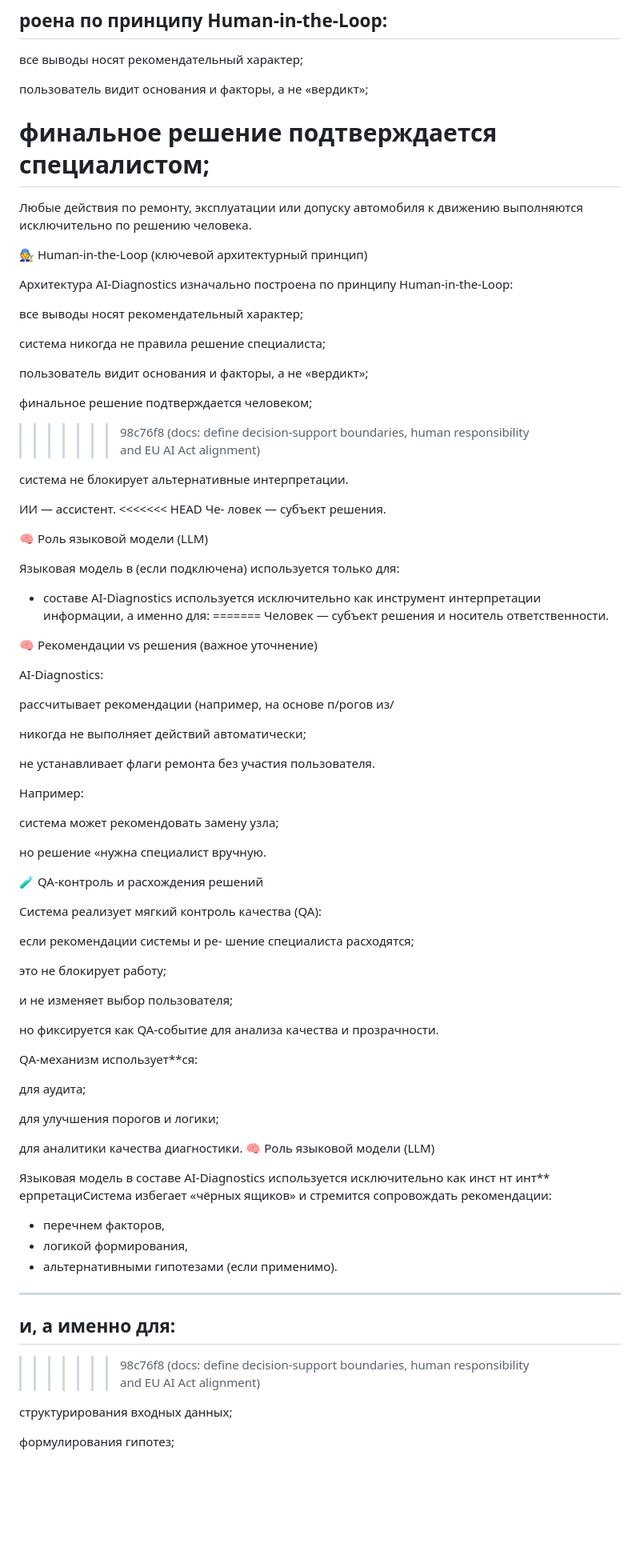
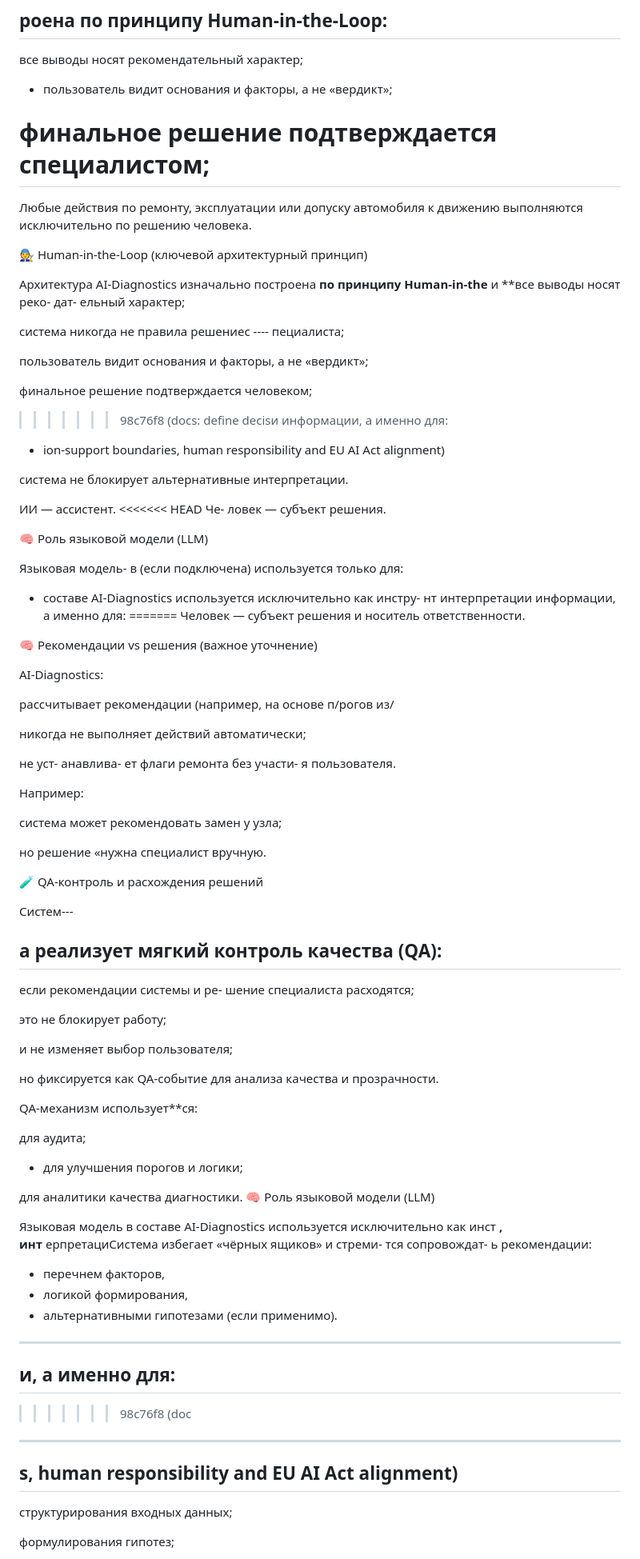
Before and after one commit to Joker20380/diagnost, a Markdown page: README.md, the part around one of its changes. Shown at 80% size. Rendered like a GitHub page; blank space fills up the shorter version.

Commit message:
docs: Readme create

```diff
--- a/README.md
+++ b/README.md
@@ -59,8 +71,7 @@ AI-Diagnostics не:
 ## роена по принципу Human-in-the-Loop:
 
 все выводы носят рекомендательный характер;
-
-пользователь видит основания и факторы, а не «вердикт»;
+- пользователь видит основания и факторы, а не «вердикт»;
 
 финальное решение подтверждается специалистом;
 =======
@@ -68,16 +79,16 @@ AI-Diagnostics не:
 
 🧑‍🔧 Human-in-the-Loop (ключевой архитектурный принцип)
 
-Архитектура AI-Diagnostics изначально построена по принципу Human-in-the-Loop:
+Архитектура AI-Diagnostics изначально построена **по принципу Human-in-the** и **все выводы носят реко- дат- ельный характер;
 
-все выводы носят рекомендательный характер;
-
-система никогда не правила решение специалиста;
+система никогда не правила решениес
+---- пециалиста;
 
 пользователь видит основания и факторы, а не «вердикт»;
 
 финальное решение подтверждается человеком;
->>>>>>> 98c76f8 (docs: define decision-support boundaries, human responsibility and EU AI Act alignment)
+>>>>>>> 98c76f8 (docs: define decisи информации, а именно для:
+- ion-support boundaries, human responsibility and EU AI Act alignment)
 
 система не блокирует альтернативные интерпретации.
 
@@ -87,8 +98,8 @@ AI-Diagnostics не:
 
 🧠 Роль языковой модели (LLM)
 
-Языковая модель в (если подключена) используется только для:
-- составе AI-Diagnostics используется исключительно как инструмент интерпретации информации, а именно для:
+Языковая модель-  в (если подключена) используется только для:
+- составе AI-Diagnostics используется исключительно как инстру- нт интерпретации информации, а именно для:
 =======
 Человек — субъект решения и носитель ответственности.
 
@@ -100,17 +111,19 @@ AI-Diagnostics:
 
 никогда не выполняет действий автоматически;
 
-не устанавливает флаги ремонта без участия пользователя.
+не уст- анавлива- ет флаги ремонта без участи- я пользователя.
 
 Например:
 
-система может рекомендовать замену узла;
+система может рекомендовать замен  у узла;
 
 но решение «нужна  специалист вручную.
 
 🧪 QA-контроль и расхождения решений
 
-Система реализует мягкий контроль качества (QA):
+Систем---
+
+## а реализует мягкий контроль качества (QA):
 
 если рекомендации системы и ре- шение специалиста расходятся;
 
@@ -123,13 +136,13 @@ AI-Diagnostics:
 QA-механизм использует**ся:
 
 для аудита;
-
-для улучшения порогов и логики;
+- для улучшения порогов и логики;
 
 для аналитики качества диагностики.
 🧠 Роль языковой модели (LLM)
 
-Языковая модель в составе AI-Diagnostics используется исключительно как инст нт инт**  ерпретациСистема избегает «чёрных ящиков» и стремится сопровождать рекомендации:
+Языковая модель в составе AI-Diagnostics используется исключительно как инст **,
+инт**  ерпретациСистема избегает «чёрных ящиков» и стреми- тся сопровождат- ь рекомендации:
 - перечнем факторов,
 - логикой формирования,
 - альтернативными гипотезами (если применимо).
@@ -137,7 +150,10 @@ QA-механизм использует**ся:
 ---
 
 ## и, а именно для:
->>>>>>> 98c76f8 (docs: define decision-support boundaries, human responsibility and EU AI Act alignment)
+>>>>>>> 98c76f8 (doc
+---
+
+## s, human responsibility and EU AI Act alignment)
 
 структурирования входных данных;
 
```
Also changed, not shown: other parts of README.md (+31 -15 lines).
